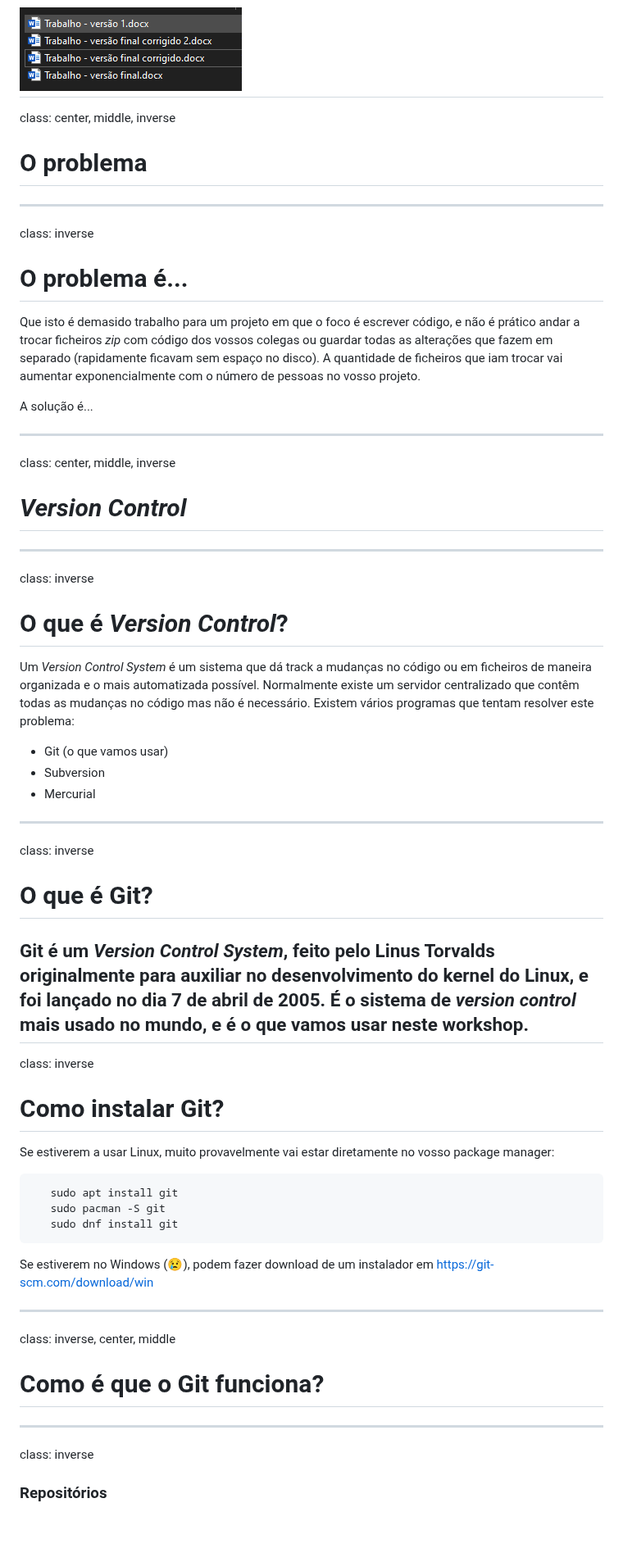
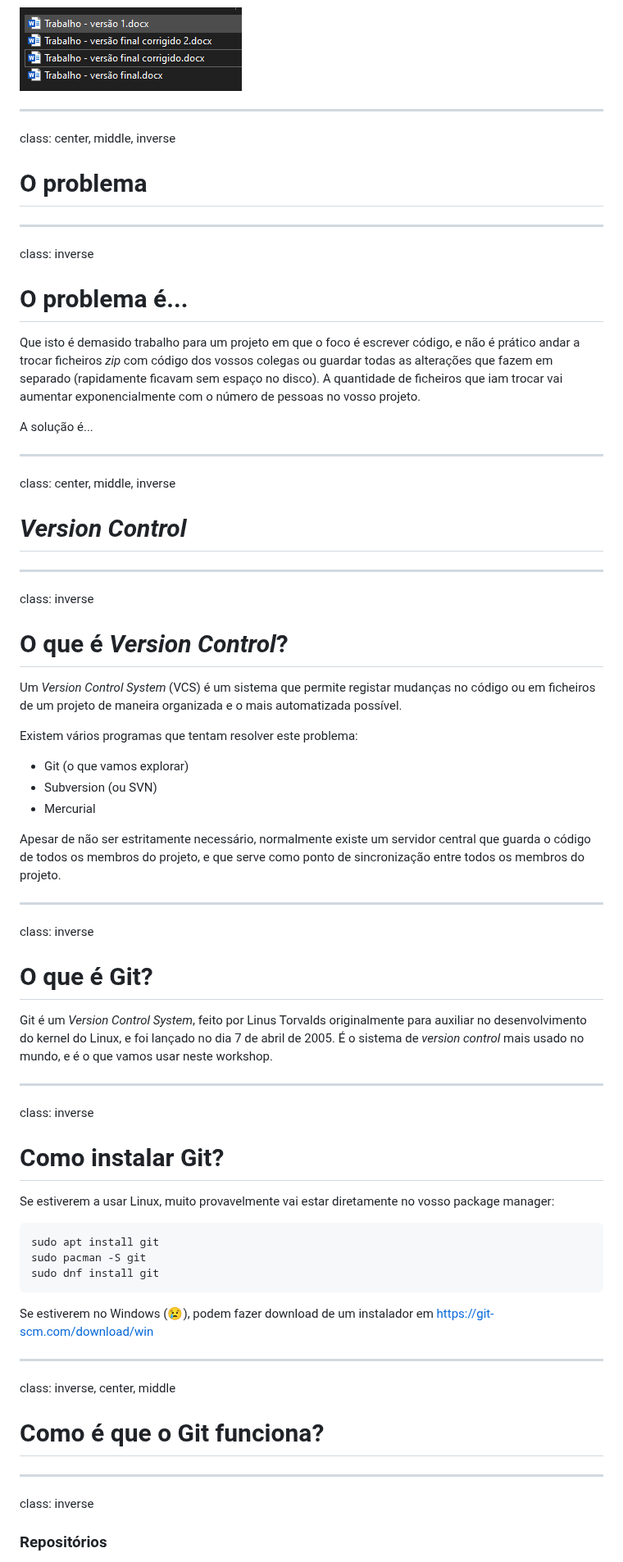
Before and after one commit to NIAEFEUP/slides, a Markdown page: git-workshop/presentation.md, the part around one of its changes. Shown at 82% size. Rendered like a GitHub page; blank space fills up the shorter version.

````diff
--- a/git-workshop/presentation.md
+++ b/git-workshop/presentation.md
@@ -13,13 +16,21 @@ Vocês escrevem código e querem partilhar esse código com os restantes membros
 Podem _zippar_ o vosso código e mandar para os vossos colegas, ou então criam várias pastas no vosso computador, cada uma delas com uma versão diferente do vosso código.
 
 ![Meme funny 1](assets/versoes_trabalho_funny.png)
+
 ---
+
+
+
+
 
 class: center, middle, inverse
 
 # O problema
 
 ---
+
+
+
 
 class: inverse
 
@@ -31,29 +42,49 @@ A solução é...
 
 ---
 
+
+
+
+
 class: center, middle, inverse
 
 # _Version Control_
 
 ---
 
+
+
+
 class: inverse
 
 # O que é _Version Control_?
 
-Um _Version Control System_ é um sistema que dá track a mudanças no código ou em ficheiros de maneira organizada e o mais automatizada possível. Normalmente existe um servidor centralizado que contêm todas as mudanças no código mas não é necessário.
+Um _Version Control System_ (VCS) é um sistema que permite registar mudanças no código ou em ficheiros de um projeto de maneira organizada e o mais automatizada possível.
+
 Existem vários programas que tentam resolver este problema:
-- Git (o que vamos usar)
-- Subversion
+- Git (o que vamos explorar)
+- Subversion (ou SVN)
 - Mercurial
+
+Apesar de não ser estritamente necessário, normalmente existe um servidor central que guarda o código de todos os membros do projeto, e que serve como ponto de sincronização entre todos os membros do projeto.
+
 ---
+
+
+
+
+
 
 class: inverse
 
 # O que é Git?
 
-Git é um _Version Control System_, feito pelo Linus Torvalds originalmente para auxiliar no desenvolvimento do kernel do Linux, e foi lançado no dia 7 de abril de 2005. É o sistema de _version control_ mais usado no mundo, e é o que vamos usar neste workshop.
+Git é um _Version Control System_, feito por Linus Torvalds originalmente para auxiliar no desenvolvimento do kernel do Linux, e foi lançado no dia 7 de abril de 2005. É o sistema de _version control_ mais usado no mundo, e é o que vamos usar neste workshop.
+
 ---
+
+
+
 
 class: inverse
 
@@ -61,19 +92,26 @@ class: inverse
 
 Se estiverem a usar Linux, muito provavelmente vai estar diretamente no vosso package manager:
 ```bash
-   sudo apt install git
-   sudo pacman -S git
-   sudo dnf install git
+sudo apt install git
+sudo pacman -S git
+sudo dnf install git
 ```
 Se estiverem no Windows (😢), podem fazer download de um instalador em [https://git-scm.com/download/win](https://git-scm.com/download/win)
 
 ---
+
+
+
 
 class: inverse, center, middle
 
 # Como é que o Git funciona?
 
 ---
+
+
+
+
 
 class: inverse
 
````
Also changed, not shown: other parts of git-workshop/presentation.md (+94 -20 lines).
